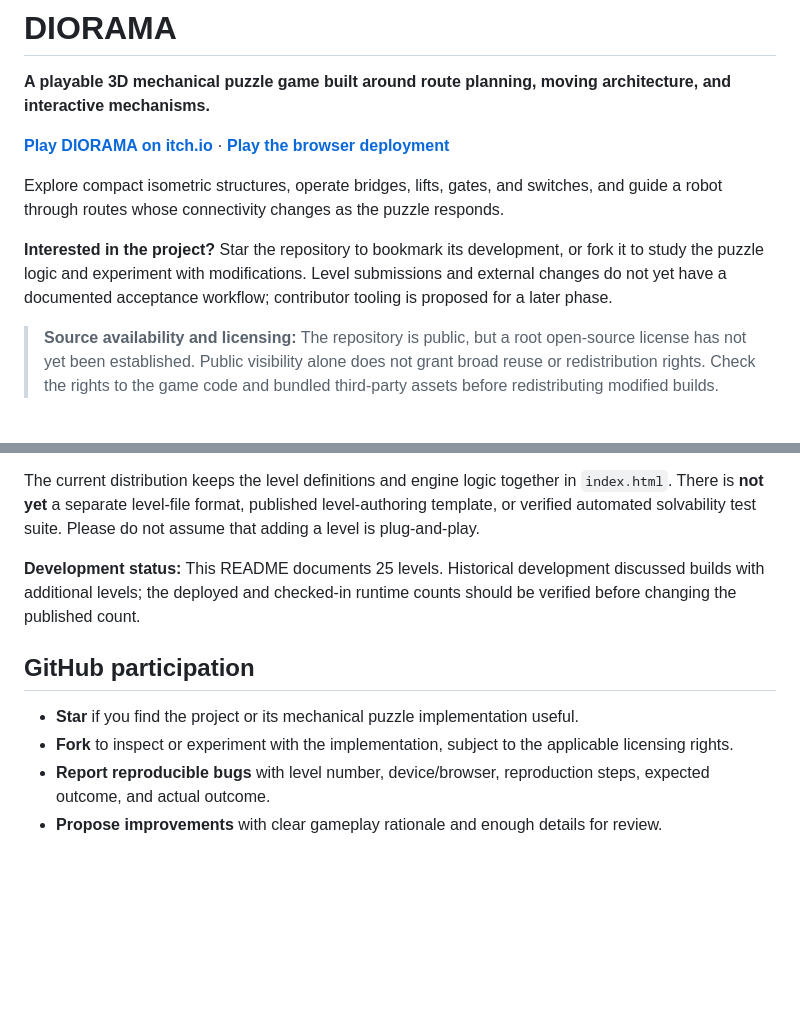
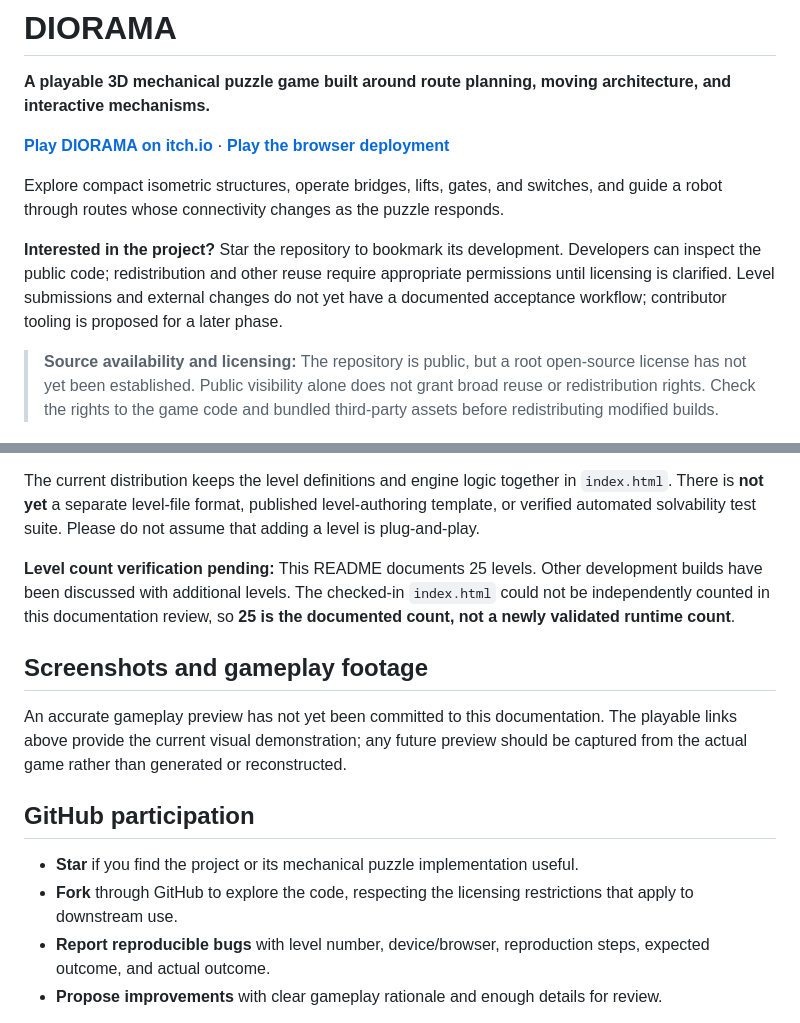
Before and after one commit to Joenasriani/diorama-game, a Markdown page: README.md, 2 parts joined by grey strips. Rendered like a GitHub page; blank space fills up the shorter version.

Commit message:
docs: tighten licensing and runtime verification claims

```diff
--- a/README.md
+++ b/README.md
@@ -6,7 +6,7 @@
 
 Explore compact isometric structures, operate bridges, lifts, gates, and switches, and guide a robot through routes whose connectivity changes as the puzzle responds.
 
-**Interested in the project?** Star the repository to bookmark its development, or fork it to study the puzzle logic and experiment with modifications. Level submissions and external changes do not yet have a documented acceptance workflow; contributor tooling is proposed for a later phase.
+**Interested in the project?** Star the repository to bookmark its development. Developers can inspect the public code; redistribution and other reuse require appropriate permissions until licensing is clarified. Level submissions and external changes do not yet have a documented acceptance workflow; contributor tooling is proposed for a later phase.
 
 > **Source availability and licensing:** The repository is public, but a root open-source license has not yet been established. Public visibility alone does not grant broad reuse or redistribution rights. Check the rights to the game code and bundled third-party assets before redistributing modified builds.
 
@@ -23,12 +23,16 @@ The existing level data describes tile layouts, start and goal cells, hints, dif
 
 The current distribution keeps the level definitions and engine logic together in `index.html`. There is **not yet** a separate level-file format, published level-authoring template, or verified automated solvability test suite. Please do not assume that adding a level is plug-and-play.
 
-**Development status:** This README documents 25 levels. Historical development discussed builds with additional levels; the deployed and checked-in runtime counts should be verified before changing the published count.
+**Level count verification pending:** This README documents 25 levels. Other development builds have been discussed with additional levels. The checked-in `index.html` could not be independently counted in this documentation review, so **25 is the documented count, not a newly validated runtime count**.
+
+## Screenshots and gameplay footage
+
+An accurate gameplay preview has not yet been committed to this documentation. The playable links above provide the current visual demonstration; any future preview should be captured from the actual game rather than generated or reconstructed.
 
 ## GitHub participation
 
 - **Star** if you find the project or its mechanical puzzle implementation useful.
-- **Fork** to inspect or experiment with the implementation, subject to the applicable licensing rights.
+- **Fork** through GitHub to explore the code, respecting the licensing restrictions that apply to downstream use.
 - **Report reproducible bugs** with level number, device/browser, reproduction steps, expected outcome, and actual outcome.
 - **Propose improvements** with clear gameplay rationale and enough details for review.
 
```
